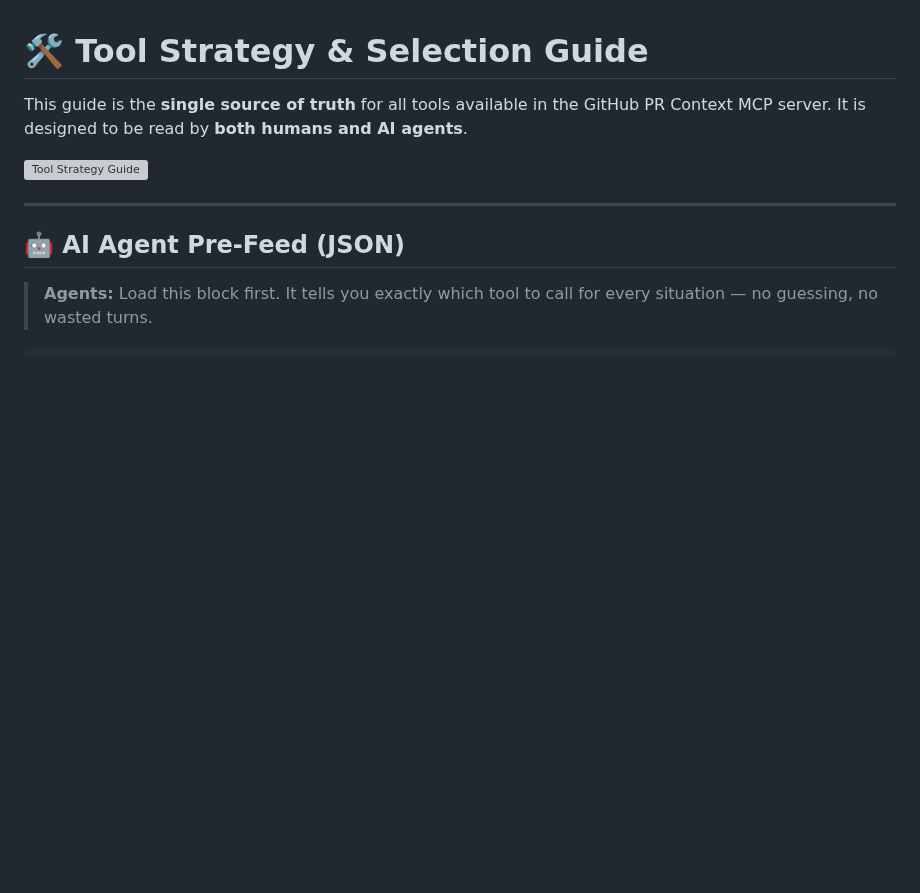
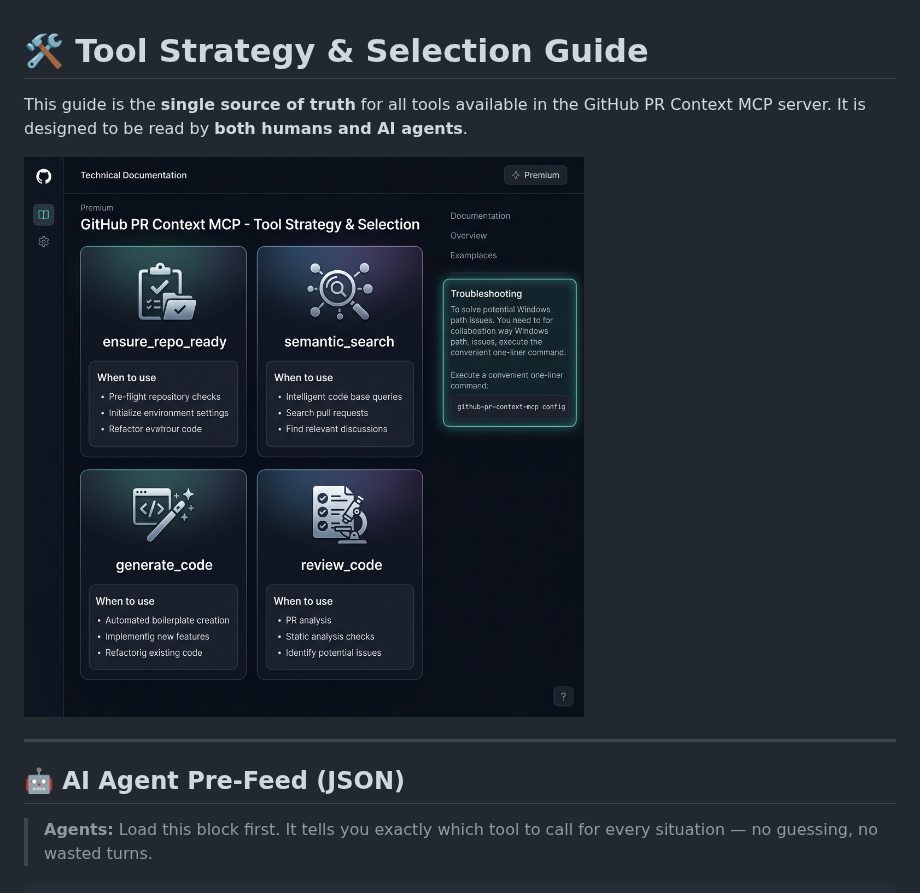
Before and after one commit to paarths-collab/github-pr-context-mcp, a Markdown page: docs/tools_strategy.md, the part around the change. Rendered like a GitHub page; pictures changed too: assets/mcp_tool_guide_premium_1777183603306.png (added); blank space fills up the shorter version; grey boxes are pictures that could not be loaded.

```diff
--- a/docs/tools_strategy.md
+++ b/docs/tools_strategy.md
@@ -2,7 +2,7 @@
 
 This guide is the **single source of truth** for all tools available in the GitHub PR Context MCP server. It is designed to be read by **both humans and AI agents**.
 
-![Tool Strategy Guide](mcp_tool_guide_premium_1777183603306.png)
+![Tool Strategy Guide](../assets/mcp_tool_guide_premium_1777183603306.png)
 
 ---
 
```
Also changed, not shown: README.md (+2 -2 lines).
